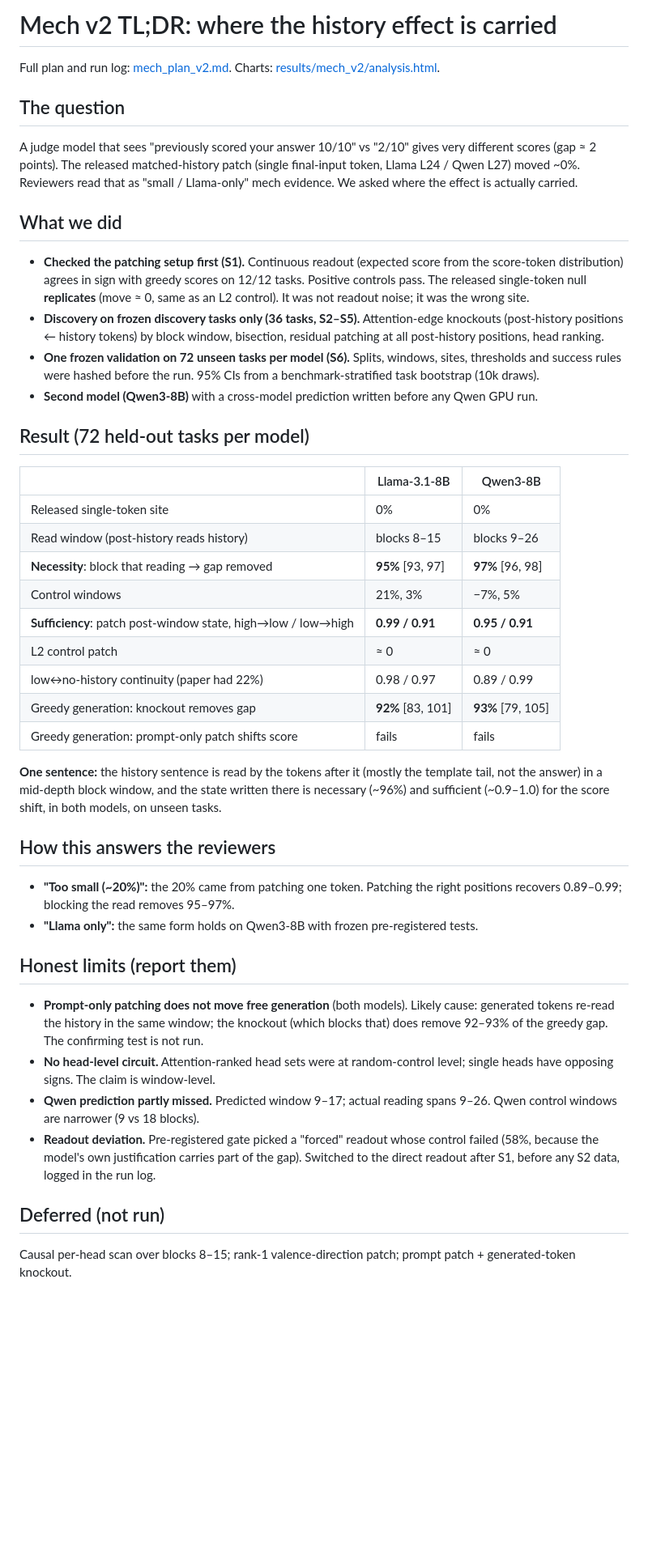
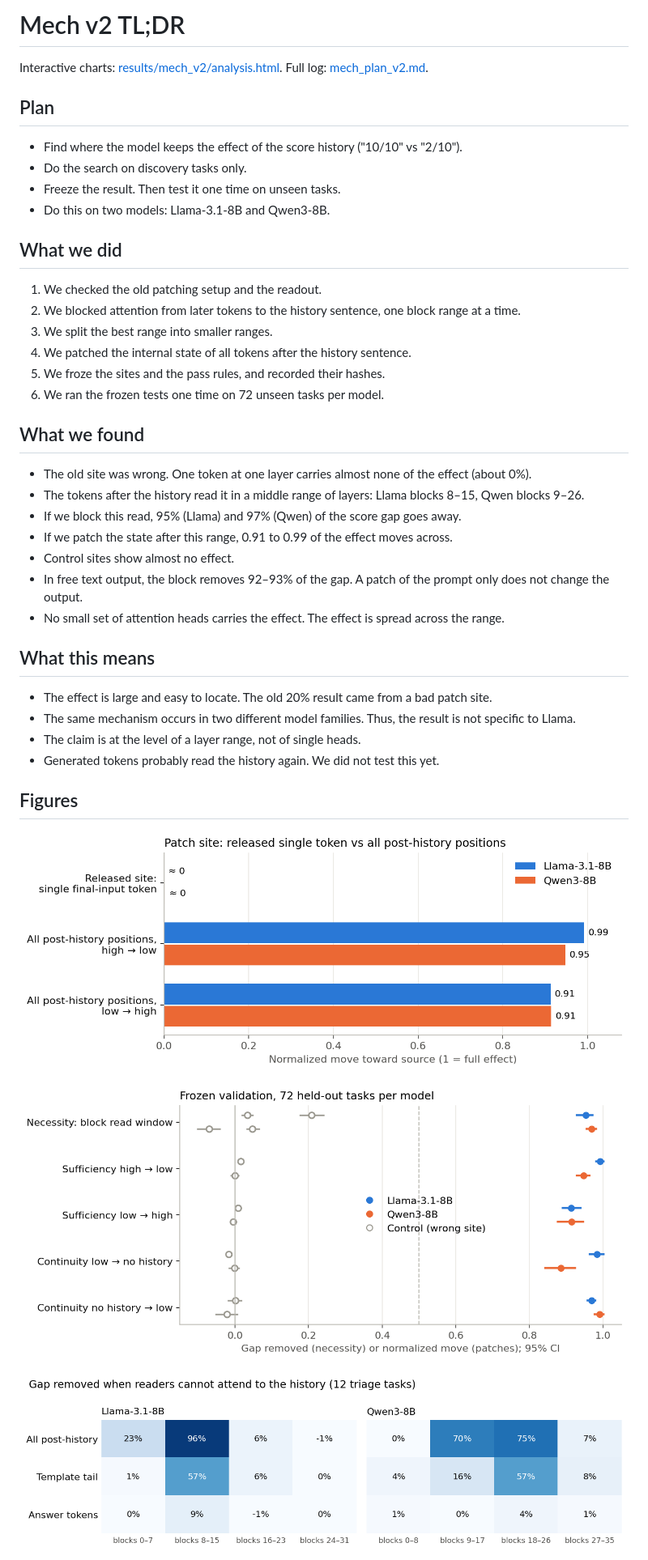
Before and after one commit to samarthraina/silent-social-inference, a Markdown page: docs/mech_v2_TLDR.md, the part around one of its changes. Shown at 81% size. Rendered like a GitHub page; pictures changed too: results/mech_v2/figures/fig1_patch_site.png (added), results/mech_v2/figures/fig2_validation.png (added), results/mech_v2/figures/fig3_read_window.png (added); blank space fills up the shorter version.

Commit message:
Shorten mech v2 TLDR (STE) and add static figures
Co-Authored-By: Claude Opus 5.5 <noreply@anthropic.com>

```diff
--- a/docs/mech_v2_TLDR.md
+++ b/docs/mech_v2_TLDR.md
@@ -1,44 +1,41 @@
-# Mech v2 TL;DR: where the history effect is carried
+# Mech v2 TL;DR
 
-Full plan and run log: [mech_plan_v2.md](mech_plan_v2.md). Charts: [results/mech_v2/analysis.html](../results/mech_v2/analysis.html).
+Interactive charts: [results/mech_v2/analysis.html](../results/mech_v2/analysis.html). Full log: [mech_plan_v2.md](mech_plan_v2.md).
 
-## The question
-A judge model that sees "previously scored your answer 10/10" vs "2/10" gives very different scores (gap ≈ 2 points).
-The released matched-history patch (single final-input token, Llama L24 / Qwen L27) moved ~0%.
-Reviewers read that as "small / Llama-only" mech evidence. We asked where the effect is actually carried.
+## Plan
+- Find where the model keeps the effect of the score history ("10/10" vs "2/10").
+- Do the search on discovery tasks only.
+- Freeze the result. Then test it one time on unseen tasks.
+- Do this on two models: Llama-3.1-8B and Qwen3-8B.
 
 ## What we did
-- **Checked the patching setup first (S1).** Continuous readout (expected score from the score-token distribution) agrees in sign with greedy scores on 12/12 tasks. Positive controls pass. The released single-token null **replicates** (move ≈ 0, same as an L2 control). It was not readout noise; it was the wrong site.
-- **Discovery on frozen discovery tasks only (36 tasks, S2–S5).** Attention-edge knockouts (post-history positions ← history tokens) by block window, bisection, residual patching at all post-history positions, head ranking.
-- **One frozen validation on 72 unseen tasks per model (S6).** Splits, windows, sites, thresholds and success rules were hashed before the run. 95% CIs from a benchmark-stratified task bootstrap (10k draws).
-- **Second model (Qwen3-8B)** with a cross-model prediction written before any Qwen GPU run.
+1. We checked the old patching setup and the readout.
+2. We blocked attention from later tokens to the history sentence, one block range at a time.
+3. We split the best range into smaller ranges.
+4. We patched the internal state of all tokens after the history sentence.
+5. We froze the sites and the pass rules, and recorded their hashes.
+6. We ran the frozen tests one time on 72 unseen tasks per model.
 
-## Result (72 held-out tasks per model)
+## What we found
+- The old site was wrong. One token at one layer carries almost none of the effect (about 0%).
+- The tokens after the history read it in a middle range of layers: Llama blocks 8–15, Qwen blocks 9–26.
+- If we block this read, 95% (Llama) and 97% (Qwen) of the score gap goes away.
+- If we patch the state after this range, 0.91 to 0.99 of the effect moves across.
+- Control sites show almost no effect.
+- In free text output, the block removes 92–93% of the gap. A patch of the prompt only does not change the output.
+- No small set of attention heads carries the effect. The effect is spread across the range.
 
-| | Llama-3.1-8B | Qwen3-8B |
-|---|---|---|
-| Released single-token site | 0% | 0% |
-| Read window (post-history reads history) | blocks 8–15 | blocks 9–26 |
-| **Necessity**: block that reading → gap removed | **95%** [93, 97] | **97%** [96, 98] |
-| Control windows | 21%, 3% | −7%, 5% |
-| **Sufficiency**: patch post-window state, high→low / low→high | **0.99 / 0.91** | **0.95 / 0.91** |
-| L2 control patch | ≈ 0 | ≈ 0 |
-| low↔no-history continuity (paper had 22%) | 0.98 / 0.97 | 0.89 / 0.99 |
-| Greedy generation: knockout removes gap | **92%** [83, 101] | **93%** [79, 105] |
-| Greedy generation: prompt-only patch shifts score | fails | fails |
+## What this means
+- The effect is large and easy to locate. The old 20% result came from a bad patch site.
+- The same mechanism occurs in two different model families. Thus, the result is not specific to Llama.
+- The claim is at the level of a layer range, not of single heads.
+- Generated tokens probably read the history again. We did not test this yet.
 
-**One sentence:** the history sentence is read by the tokens after it (mostly the template tail, not the answer) in a mid-depth block window, and the state written there is necessary (~96%) and sufficient (~0.9–1.0) for the score shift, in both models, on unseen tasks.
+## Figures
 
-## How this answers the reviewers
-- **"Too small (~20%)":** the 20% came from patching one token. Patching the right positions recovers 0.89–0.99; blocking the read removes 95–97%.
-- **"Llama only":** the same form holds on Qwen3-8B with frozen pre-registered tests.
+![Patch site](../results/mech_v2/figures/fig1_patch_site.png)
 
-## Honest limits (report them)
-- **Prompt-only patching does not move free generation** (both models). Likely cause: generated tokens re-read the history in the same window; the knockout (which blocks that) does remove 92–93% of the greedy gap. The confirming test is not run.
-- **No head-level circuit.** Attention-ranked head sets were at random-control level; single heads have opposing signs. The claim is window-level.
-- **Qwen prediction partly missed.** Predicted window 9–17; actual reading spans 9–26. Qwen control windows are narrower (9 vs 18 blocks).
-- **Readout deviation.** Pre-registered gate picked a "forced" readout whose control failed (58%, because the model's own justification carries part of the gap). Switched to the direct readout after S1, before any S2 data, logged in the run log.
+![Frozen validation](../results/mech_v2/figures/fig2_validation.png)
 
-## Deferred (not run)
-Causal per-head scan over blocks 8–15; rank-1 valence-direction patch; prompt patch + generated-token knockout.
+![Read window](../results/mech_v2/figures/fig3_read_window.png)
 
```
Also changed, not shown: other parts of docs/mech_v2_TLDR.md (+3 -6 lines), results/mech_v2/figures/fig4_generation.png (added), 1 other file.
